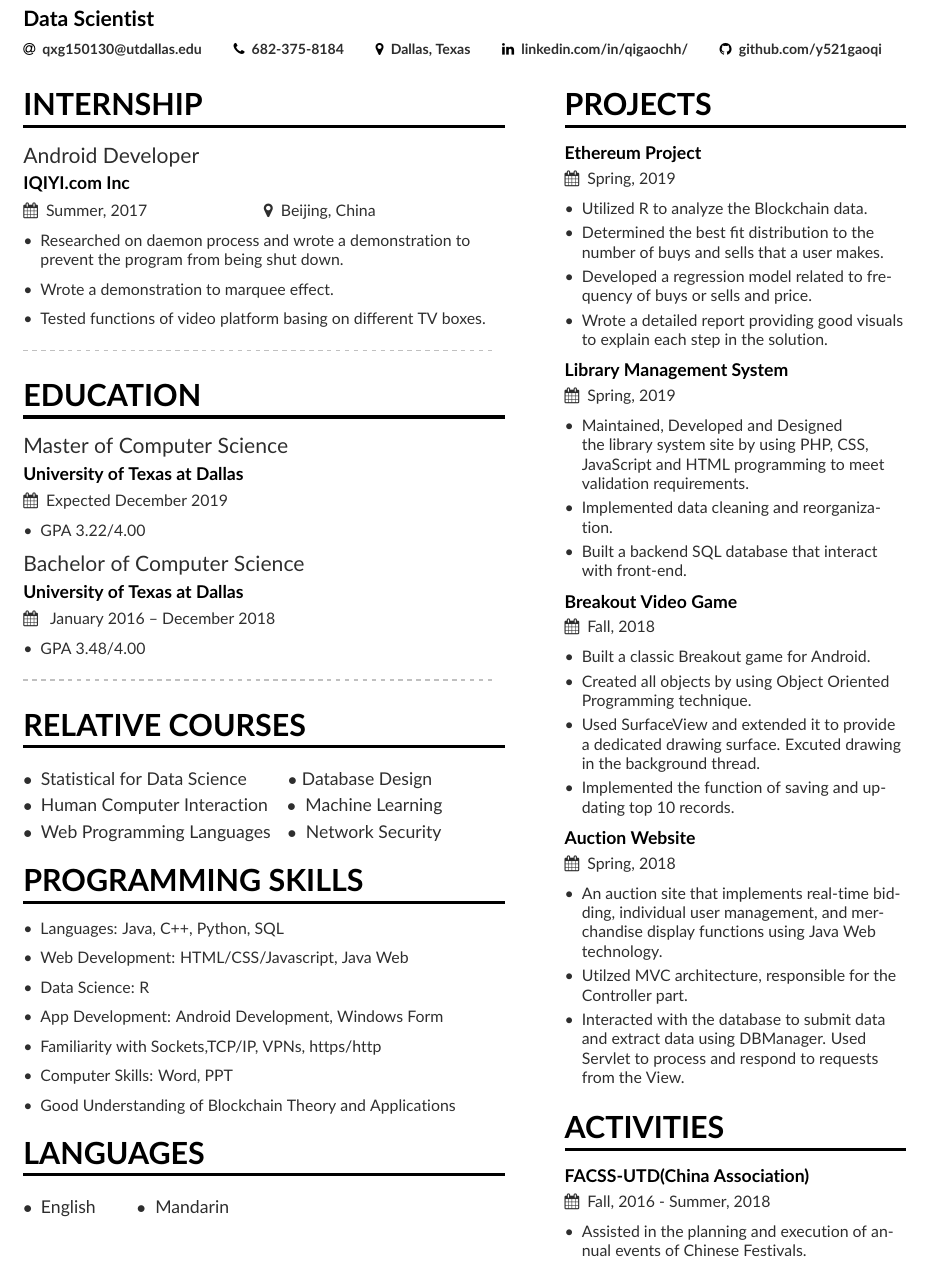
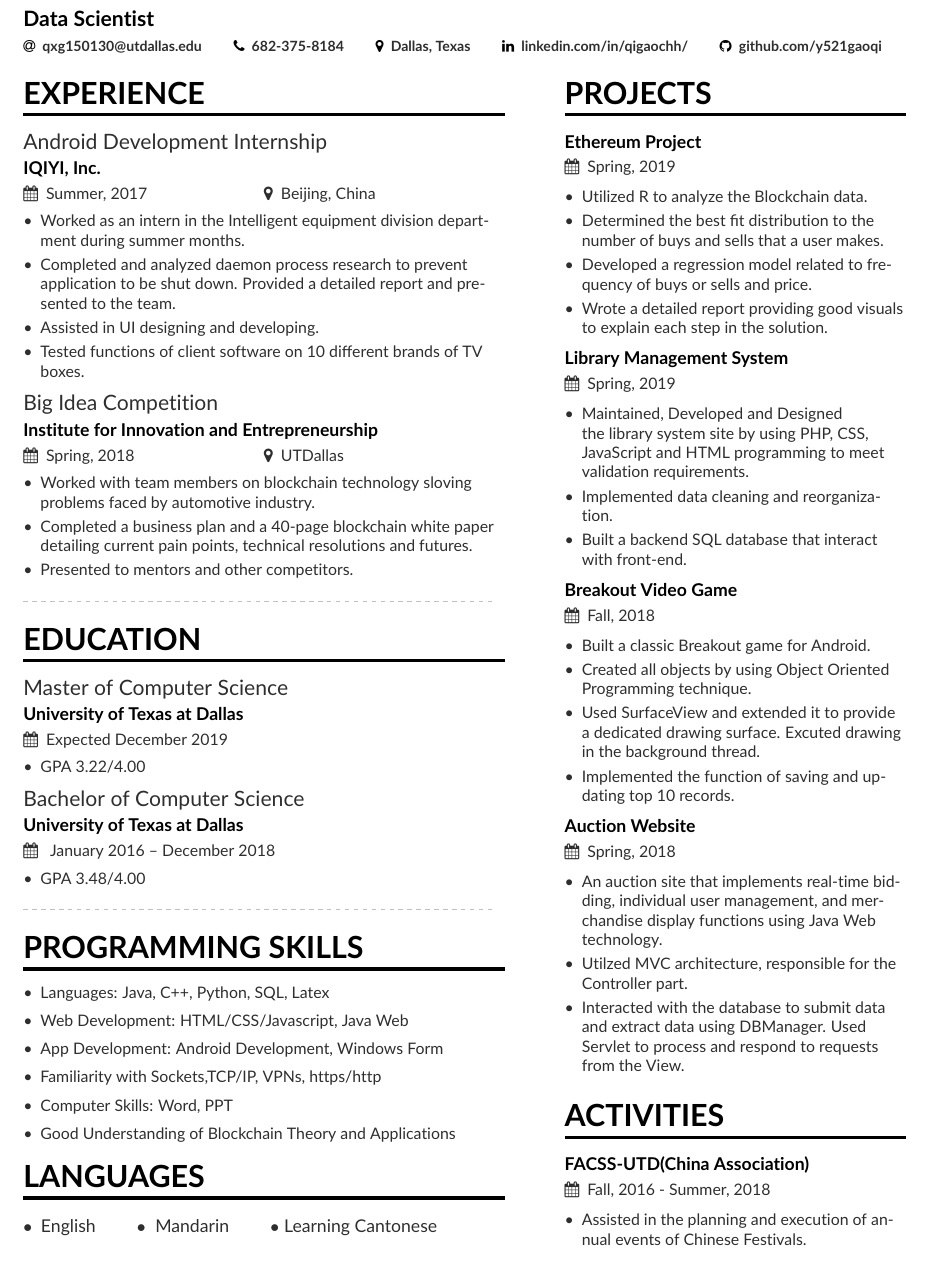
Before and after one commit to y521gaoqi/Qi_Resume_Latex, a LaTeX CV (mmayer.tex): part of the page, cut so that both start at the same text. Compiled offline with pdfLaTeX.

Commit message:
first draft 4-17-2019

```diff
--- a/mmayer.tex
+++ b/mmayer.tex
@@ -90,15 +90,21 @@
 %% You can always just use \marginpar{...} if you do
 %% not need to align the top of the contents to any
 %% \cvsection title in the "main" bar.
-\cvsection[page1sidebar]{INTERNSHIP}
+\cvsection[page1sidebar]{Experience}
 
-\cvevent{Android Developer}{IQIYI.com Inc}{Summer, 2017}{Beijing, China}
+\cvevent{Android Development Internship}{IQIYI, Inc.}{Summer, 2017}{Beijing, China}
 \begin{itemize}
-\item Researched on daemon process and wrote a demonstration to prevent the program from being shut down.
+  \item Worked as an intern in the Intelligent equipment division department during summer months.
+  \item Completed and analyzed daemon process research to prevent application to be shut down. Provided a detailed report and presented to the team.
+  \item Assisted in UI designing and developing.
+  \item Tested functions of client software on 10 different brands of TV boxes.
+\end{itemize}
 \smallskip
-\item Wrote a demonstration to marquee effect.
-\smallskip
-\item Tested functions of video platform basing on different TV boxes.
+\cvevent{Big Idea Competition}{Institute for Innovation and Entrepreneurship}{Spring, 2018}{UTDallas}
+\begin{itemize}
+  \item Worked with team members on blockchain technology sloving problems faced by automotive industry.
+  \item Completed a business plan and a 40-page blockchain white paper detailing current pain points, technical resolutions and futures.
+  \item Presented to mentors and other competitors.
 \end{itemize}
 
 \divider
@@ -121,22 +127,22 @@
 \divider
 
 
-\cvsection{RELATIVE COURSES}
-\smallskip
-\begin{description}
-  \item[$\bullet$] Statistical for Data Science \hspace{0.64cm} {$\bullet$}\hspace{0.1cm}Database Design
-  \item[$\bullet$] Human Computer Interaction \hspace{0.2cm} {$\bullet$}\hspace{0.1cm} Machine Learning
-  \item[$\bullet$] Web Programming Languages \hspace{0.155cm} {$\bullet$}\hspace{0.1cm} Network Security
-\end{description}
+%\cvsection{RELATIVE COURSES}
+%\smallskip
+%\begin{description}
+%  \item[$\bullet$] Statistical for Data Science \hspace{0.64cm} {$\bullet$}\hspace{0.1cm}Database Design
+%  \item[$\bullet$] Human Computer Interaction \hspace{0.2cm} {$\bullet$}\hspace{0.1cm} Machine Learning
+%  \item[$\bullet$] Web Programming Languages \hspace{0.155cm} {$\bullet$}\hspace{0.1cm} Network Security
+%\end{description}
 
 \cvsection{PROGRAMMING SKILLS}
 \begin{itemize}
-    \item Languages: Java, C++, Python, SQL
+    \item Languages: Java, C++, Python, SQL, Latex
     \smallskip
     \item Web Development: HTML/CSS/Javascript, Java Web
     \smallskip
-    \item Data Science: R
-    \smallskip
+    %\item Data Science: R
+    %\smallskip
     \item App Development: Android Development, Windows Form
     \smallskip
     \item Familiarity with Sockets,TCP/IP, VPNs, https/http
@@ -149,7 +155,7 @@
 \cvsection{LANGUAGES}
 \smallskip
 \begin{description}
-  \item[$\bullet$] English \hspace{0.64cm} {$\bullet$}\hspace{0.1cm} Mandarin
+  \item[$\bullet$] English \hspace{0.64cm} {$\bullet$}\hspace{0.1cm} Mandarin \hspace{0.64cm} {$\bullet$}\hspace{0.1cm}Learning Cantonese
 \end{description}
 %\cvskill{C++, Python, Keras, Unix}{5}
 %\divider
```
Also changed, not shown: mmayer.pdf, 1 other file.
